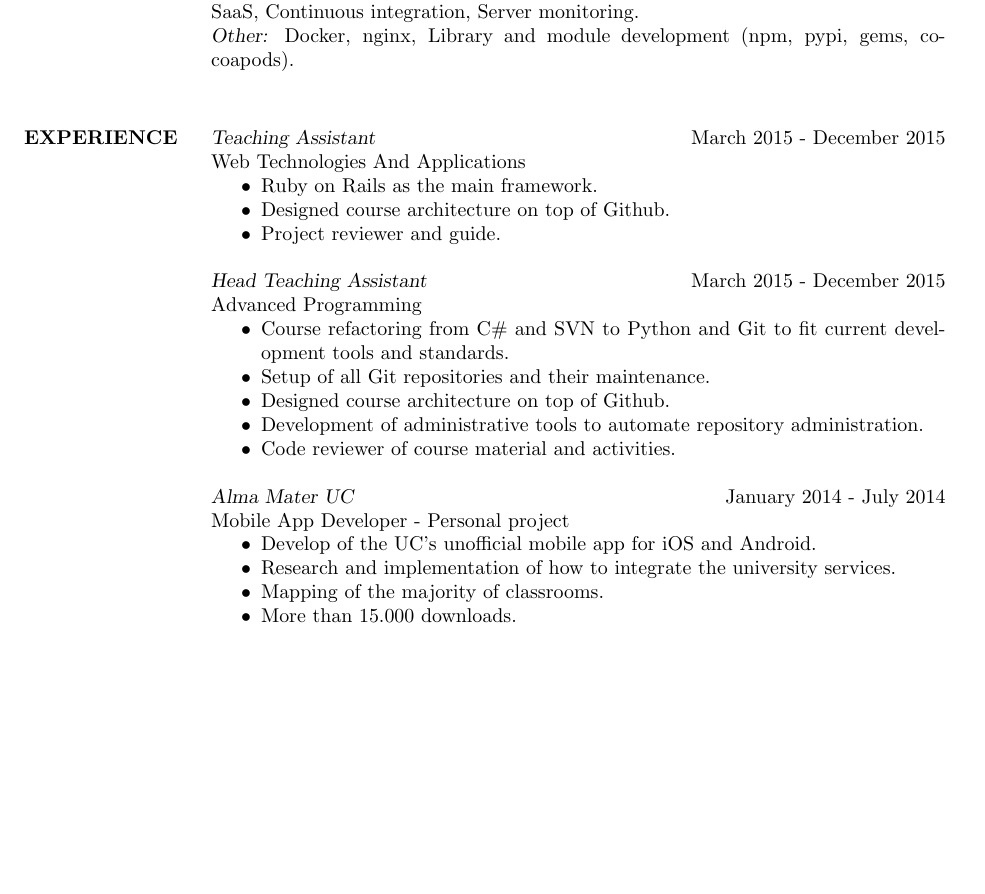
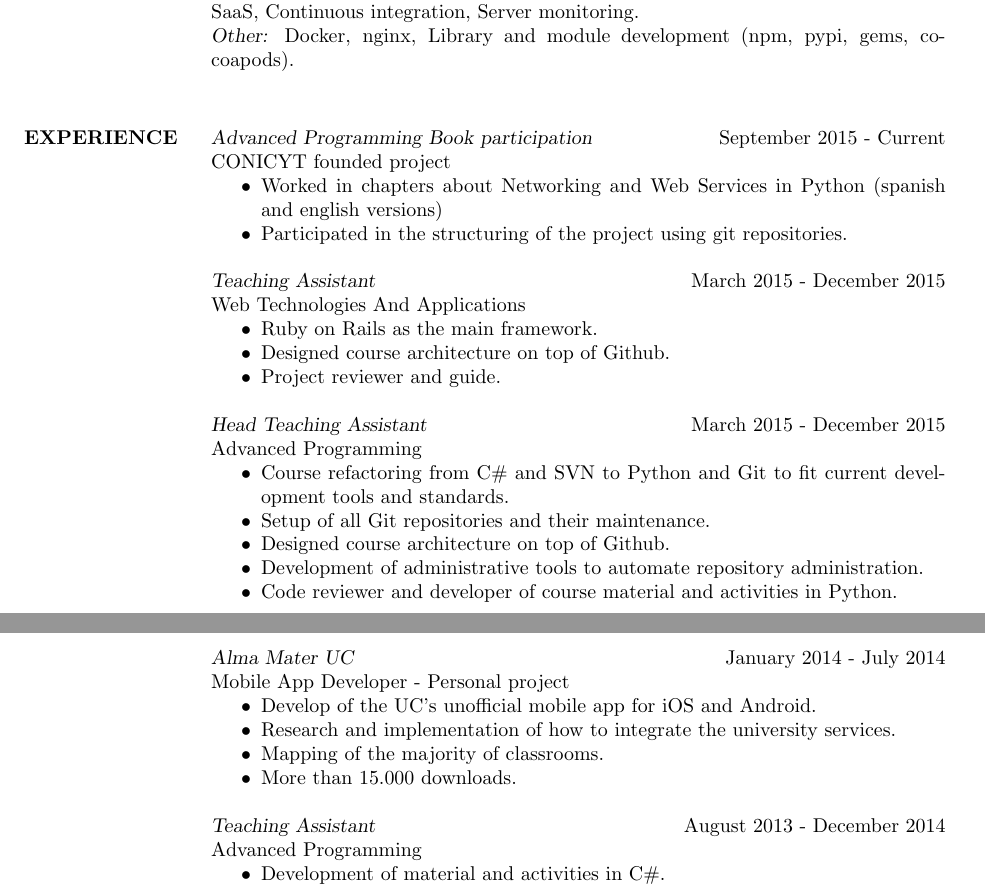
Before and after one commit to lopezjurip/CV, a LaTeX CV (index.tex): part of the page before the commit and two parts of pages 1 and 2 of 2 after it, the two joined at a grey line, cut so that both start at the same text, the shorter picture padded with empty space. Compiled offline with pdfLaTeX.

Commit message:
add book and old teaching as work

```diff
--- a/index.tex
+++ b/index.tex
@@ -85,6 +85,13 @@ Pontifical Catholic University of Chile\\
 
 \section{EXPERIENCE}
 
+{\sl Advanced Programming Book participation} \hfill September 2015 - Current \\
+CONICYT founded project
+\begin{itemize}  \itemsep -2pt
+\item Worked in chapters about Networking and Web Services in Python (spanish and english versions)
+\item Participated in the structuring of the project using git repositories.
+\end{itemize}
+
 {\sl Teaching Assistant} \hfill March 2015 - December 2015 \\
 Web Technologies And Applications
 \begin{itemize}  \itemsep -2pt
@@ -100,7 +107,7 @@ Advanced Programming
 \item Setup of all Git repositories and their maintenance.
 \item Designed course architecture on top of Github.
 \item Development of administrative tools to automate repository administration.
-\item Code reviewer of course material and activities.
+\item Code reviewer and developer of course material and activities in Python.
 \end{itemize}
 
 {\sl Alma Mater UC } \hfill January 2014 - July 2014 \\
@@ -112,5 +119,11 @@ Mobile App Developer - Personal project
 \item More than 15.000 downloads.
 \end{itemize}
 
+{\sl Teaching Assistant} \hfill August 2013 - December 2014 \\
+Advanced Programming
+\begin{itemize}  \itemsep -2pt
+\item Development of material and activities in C\#.
+\end{itemize}
+
 \end{resume}
 \end{document}
```
Also changed, not shown: index.pdf.
